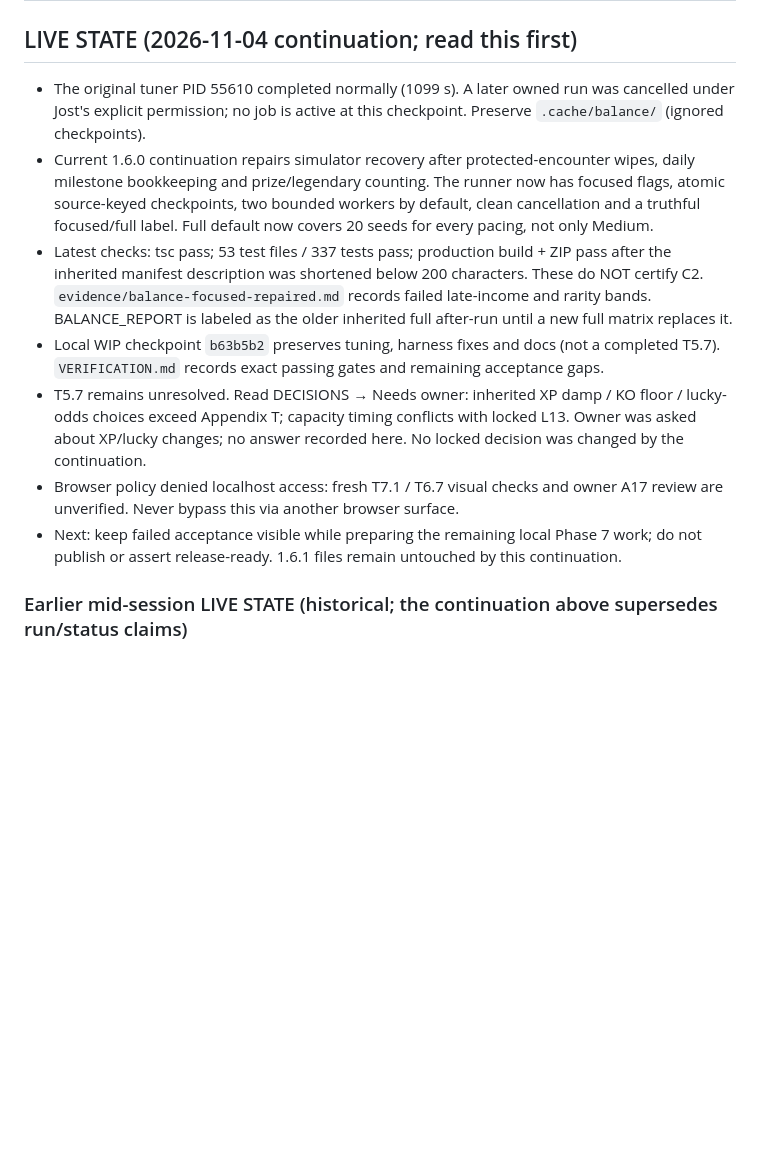
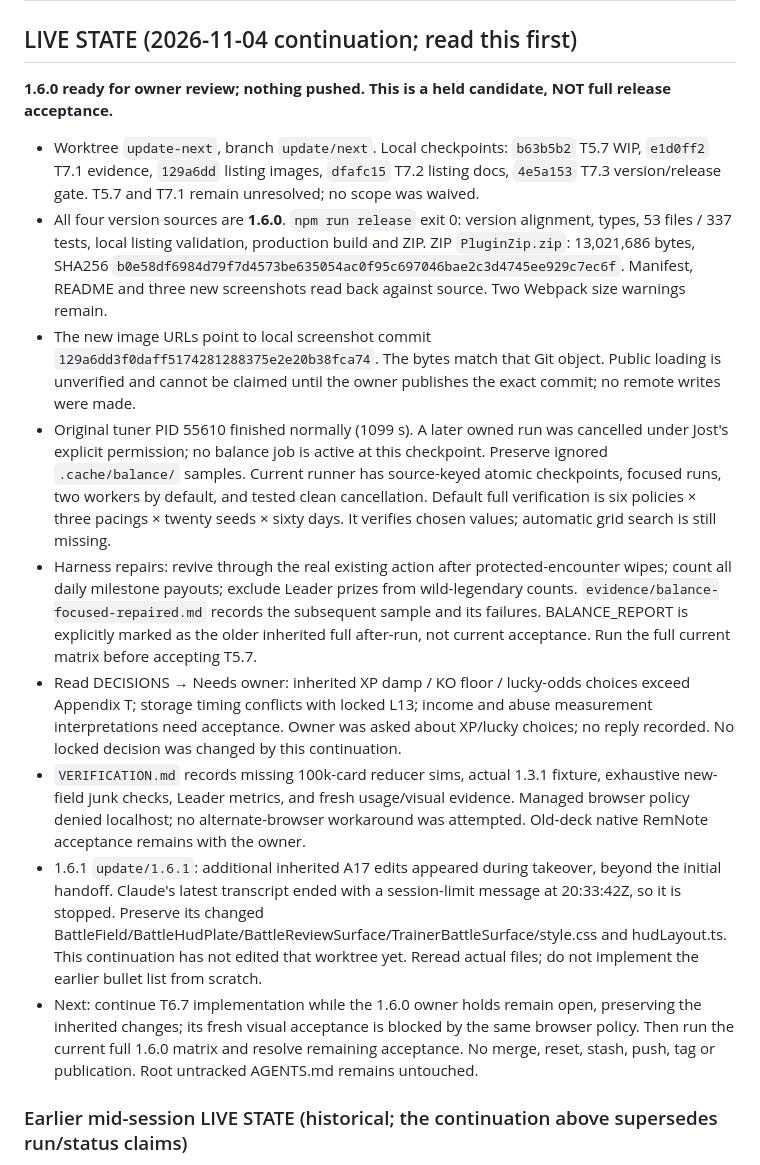
Before and after one commit to jostneilson/pokerem-remnote-plugin, a Markdown page: docs/update-1.6.0/HANDOFF.md, the part around the change. GitHub-like rendering; blank space fills up the shorter version.

Commit message:
1.6.0 T7.4: Hand off the local candidate with explicit release holds
Types, 337 tests and build pass. T5.7 and T7.1 acceptance remain open; review-ready does not mean approved to publish. Nothing pushed.

Co-Authored-By: Claude Opus 5.5 <noreply@anthropic.com>

```diff
--- a/docs/update-1.6.0/HANDOFF.md
+++ b/docs/update-1.6.0/HANDOFF.md
@@ -2,13 +2,17 @@
 
 ## LIVE STATE (2026-11-04 continuation; read this first)
 
-- The original tuner PID 55610 completed normally (1099 s). A later owned run was cancelled under Jost's explicit permission; no job is active at this checkpoint. Preserve `.cache/balance/` (ignored checkpoints).
-- Current 1.6.0 continuation repairs simulator recovery after protected-encounter wipes, daily milestone bookkeeping and prize/legendary counting. The runner now has focused flags, atomic source-keyed checkpoints, two bounded workers by default, clean cancellation and a truthful focused/full label. Full default now covers 20 seeds for every pacing, not only Medium.
-- Latest checks: tsc pass; 53 test files / 337 tests pass; production build + ZIP pass after the inherited manifest description was shortened below 200 characters. These do NOT certify C2. `evidence/balance-focused-repaired.md` records failed late-income and rarity bands. BALANCE_REPORT is labeled as the older inherited full after-run until a new full matrix replaces it.
-- Local WIP checkpoint `b63b5b2` preserves tuning, harness fixes and docs (not a completed T5.7). `VERIFICATION.md` records exact passing gates and remaining acceptance gaps.
-- T5.7 remains unresolved. Read DECISIONS → Needs owner: inherited XP damp / KO floor / lucky-odds choices exceed Appendix T; capacity timing conflicts with locked L13. Owner was asked about XP/lucky changes; no answer recorded here. No locked decision was changed by the continuation.
-- Browser policy denied localhost access: fresh T7.1 / T6.7 visual checks and owner A17 review are unverified. Never bypass this via another browser surface.
-- Next: keep failed acceptance visible while preparing the remaining local Phase 7 work; do not publish or assert release-ready. 1.6.1 files remain untouched by this continuation.
+**1.6.0 ready for owner review; nothing pushed. This is a held candidate, NOT full release acceptance.**
+
+- Worktree `update-next`, branch `update/next`. Local checkpoints: `b63b5b2` T5.7 WIP, `e1d0ff2` T7.1 evidence, `129a6dd` listing images, `dfafc15` T7.2 listing docs, `4e5a153` T7.3 version/release gate. T5.7 and T7.1 remain unresolved; no scope was waived.
+- All four version sources are **1.6.0**. `npm run release` exit 0: version alignment, types, 53 files / 337 tests, local listing validation, production build and ZIP. ZIP `PluginZip.zip`: 13,021,686 bytes, SHA256 `b0e58df6984d79f7d4573be635054ac0f95c697046bae2c3d4745ee929c7ec6f`. Manifest, README and three new screenshots read back against source. Two Webpack size warnings remain.
+- The new image URLs point to local screenshot commit `129a6dd3f0daff5174281288375e2e20b38fca74`. The bytes match that Git object. Public loading is unverified and cannot be claimed until the owner publishes the exact commit; no remote writes were made.
+- Original tuner PID 55610 finished normally (1099 s). A later owned run was cancelled under Jost's explicit permission; no balance job is active at this checkpoint. Preserve ignored `.cache/balance/` samples. Current runner has source-keyed atomic checkpoints, focused runs, two workers by default, and tested clean cancellation. Default full verification is six policies × three pacings × twenty seeds × sixty days. It verifies chosen values; automatic grid search is still missing.
+- Harness repairs: revive through the real existing action after protected-encounter wipes; count all daily milestone payouts; exclude Leader prizes from wild-legendary counts. `evidence/balance-focused-repaired.md` records the subsequent sample and its failures. BALANCE_REPORT is explicitly marked as the older inherited full after-run, not current acceptance. Run the full current matrix before accepting T5.7.
+- Read DECISIONS → Needs owner: inherited XP damp / KO floor / lucky-odds choices exceed Appendix T; storage timing conflicts with locked L13; income and abuse measurement interpretations need acceptance. Owner was asked about XP/lucky choices; no reply recorded. No locked decision was changed by this continuation.
+- `VERIFICATION.md` records missing 100k-card reducer sims, actual 1.3.1 fixture, exhaustive new-field junk checks, Leader metrics, and fresh usage/visual evidence. Managed browser policy denied localhost; no alternate-browser workaround was attempted. Old-deck native RemNote acceptance remains with the owner.
+- 1.6.1 `update/1.6.1`: additional inherited A17 edits appeared during takeover, beyond the initial handoff. Claude's latest transcript ended with a session-limit message at 20:33:42Z, so it is stopped. Preserve its changed BattleField/BattleHudPlate/BattleReviewSurface/TrainerBattleSurface/style.css and hudLayout.ts. This continuation has not edited that worktree yet. Reread actual files; do not implement the earlier bullet list from scratch.
+- Next: continue T6.7 implementation while the 1.6.0 owner holds remain open, preserving the inherited changes; its fresh visual acceptance is blocked by the same browser policy. Then run the current full 1.6.0 matrix and resolve remaining acceptance. No merge, reset, stash, push, tag or publication. Root untracked AGENTS.md remains untouched.
 
 ### Earlier mid-session LIVE STATE (historical; the continuation above supersedes run/status claims)
 
```
Also changed, not shown: docs/update-1.6.0/PROGRESS.md (+4 -2 lines), docs/update-1.6.0/VERIFICATION.md (+4 -0 lines).
